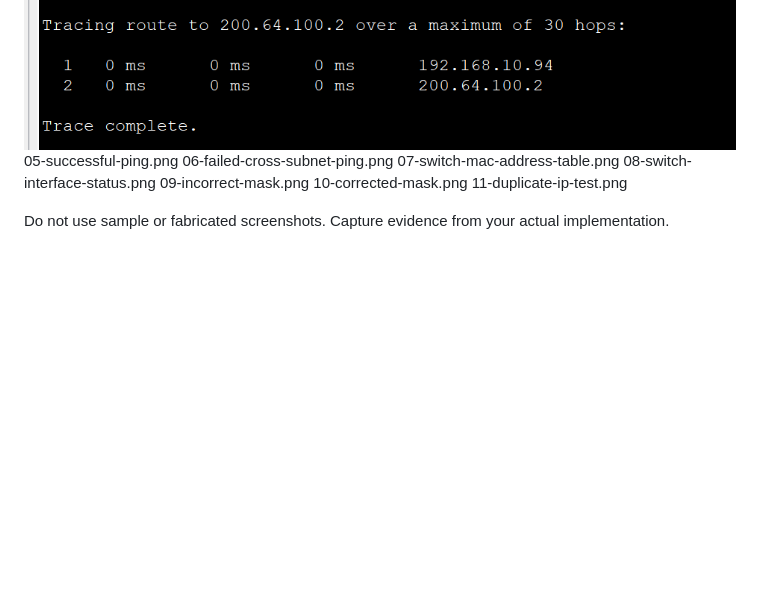
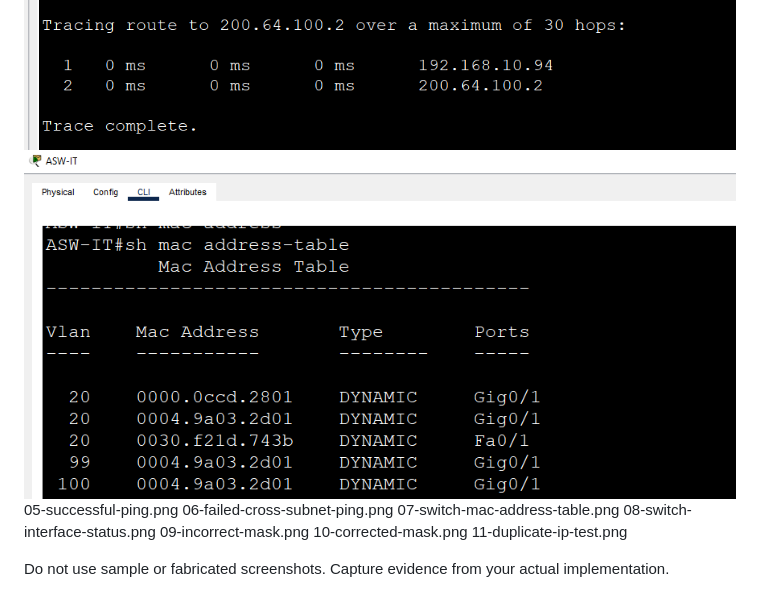
Before and after one commit to 1Feycode/Abyssinia-Enterprise-Network, a Markdown page: evidence/README.md, the part around the change. GitHub-like rendering; pictures changed too: evidence/image-9.png (added); blank space fills up the shorter version.

```diff
--- a/evidence/README.md
+++ b/evidence/README.md
@@ -9,6 +9,7 @@
 ![ping the outside interface of DSA siwtch](image-6.png)
 ![ping the inside router interface](image-7.png)
 ![ping the outside router interface](image-8.png)
+![show mac address table on ASW-IT](image-9.png)
 05-successful-ping.png
 06-failed-cross-subnet-ping.png
 07-switch-mac-address-table.png
```
